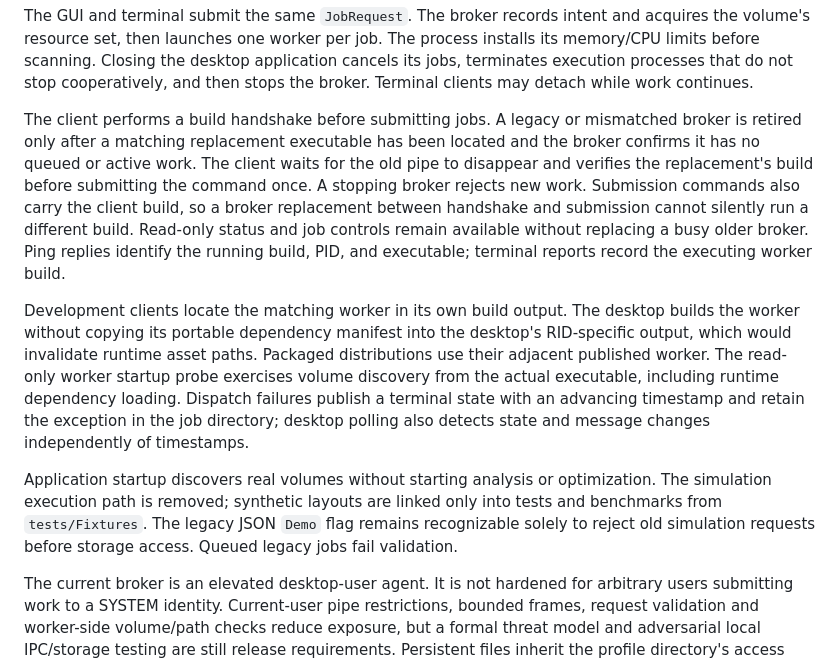
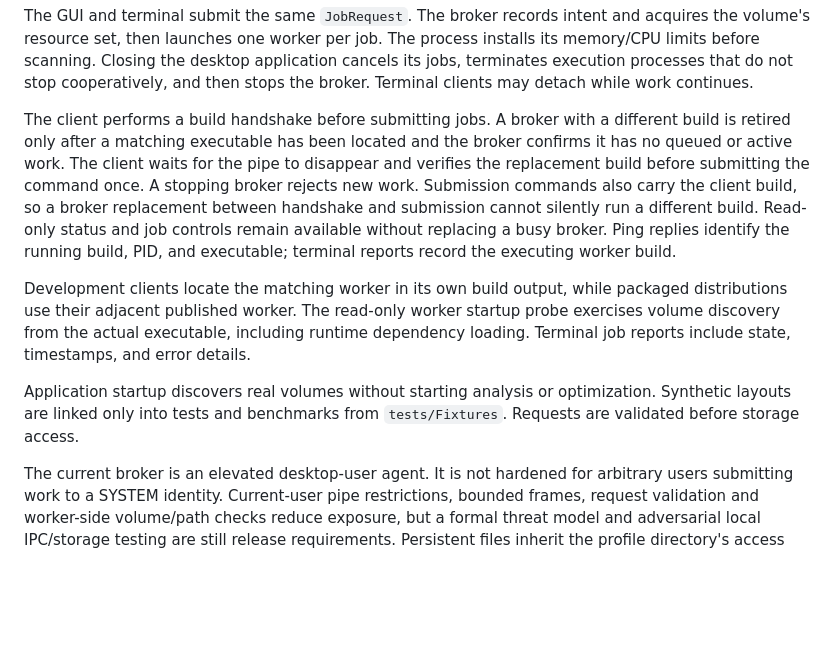
Before and after one commit to tedd/Tedd.Defrag, a Markdown page: docs/architecture.md, the part around the change. Rendered like a GitHub page; blank space fills up the shorter version.

```diff
--- a/docs/architecture.md
+++ b/docs/architecture.md
@@ -21,11 +21,11 @@
 
 The GUI and terminal submit the same `JobRequest`. The broker records intent and acquires the volume's resource set, then launches one worker per job. The process installs its memory/CPU limits before scanning. Closing the desktop application cancels its jobs, terminates execution processes that do not stop cooperatively, and then stops the broker. Terminal clients may detach while work continues.
 
-The client performs a build handshake before submitting jobs. A legacy or mismatched broker is retired only after a matching replacement executable has been located and the broker confirms it has no queued or active work. The client waits for the old pipe to disappear and verifies the replacement's build before submitting the command once. A stopping broker rejects new work. Submission commands also carry the client build, so a broker replacement between handshake and submission cannot silently run a different build. Read-only status and job controls remain available without replacing a busy older broker. Ping replies identify the running build, PID, and executable; terminal reports record the executing worker build.
+The client performs a build handshake before submitting jobs. A broker with a different build is retired only after a matching executable has been located and the broker confirms it has no queued or active work. The client waits for the pipe to disappear and verifies the replacement build before submitting the command once. A stopping broker rejects new work. Submission commands also carry the client build, so a broker replacement between handshake and submission cannot silently run a different build. Read-only status and job controls remain available without replacing a busy broker. Ping replies identify the running build, PID, and executable; terminal reports record the executing worker build.
 
-Development clients locate the matching worker in its own build output. The desktop builds the worker without copying its portable dependency manifest into the desktop's RID-specific output, which would invalidate runtime asset paths. Packaged distributions use their adjacent published worker. The read-only worker startup probe exercises volume discovery from the actual executable, including runtime dependency loading. Dispatch failures publish a terminal state with an advancing timestamp and retain the exception in the job directory; desktop polling also detects state and message changes independently of timestamps.
+Development clients locate the matching worker in its own build output, while packaged distributions use their adjacent published worker. The read-only worker startup probe exercises volume discovery from the actual executable, including runtime dependency loading. Terminal job reports include state, timestamps, and error details.
 
-Application startup discovers real volumes without starting analysis or optimization. The simulation execution path is removed; synthetic layouts are linked only into tests and benchmarks from `tests/Fixtures`. The legacy JSON `Demo` flag remains recognizable solely to reject old simulation requests before storage access. Queued legacy jobs fail validation.
+Application startup discovers real volumes without starting analysis or optimization. Synthetic layouts are linked only into tests and benchmarks from `tests/Fixtures`. Requests are validated before storage access.
 
 The current broker is an elevated desktop-user agent. It is not hardened for arbitrary users submitting work to a SYSTEM identity. Current-user pipe restrictions, bounded frames, request validation and worker-side volume/path checks reduce exposure, but a formal threat model and adversarial local IPC/storage testing are still release requirements. Persistent files inherit the profile directory's access controls. Never change the service account to SYSTEM or share the job directory.
 
```
Also changed, not shown: README.md (+3 -5 lines), docs/performance.md (+2 -3 lines).
